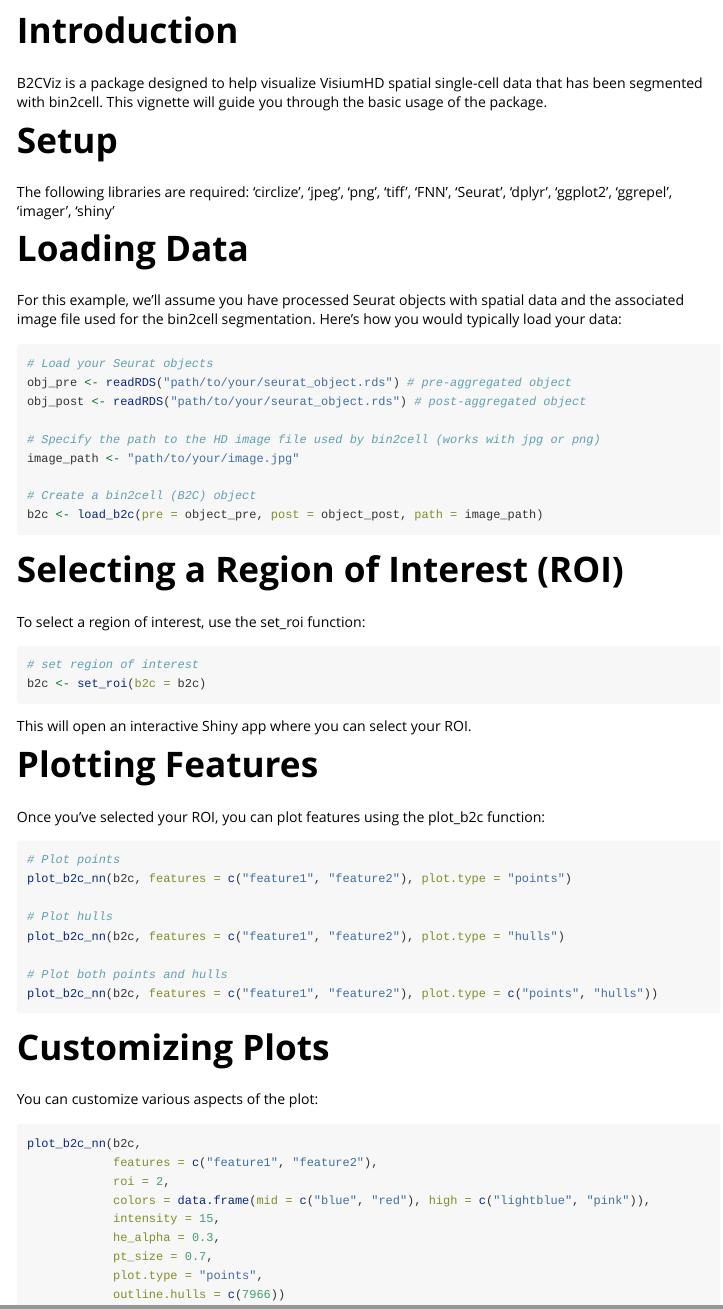
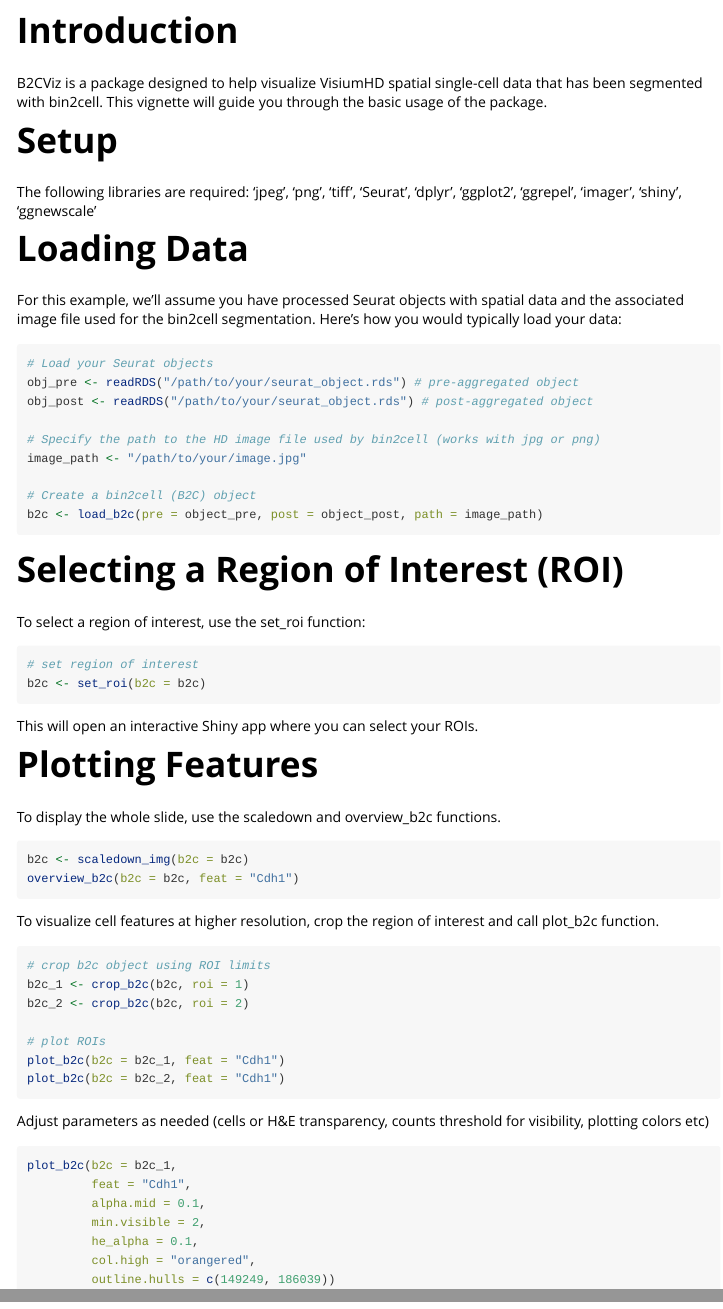
Before and after one commit to vroh/B2CViz, an R Markdown document (vignettes/B2CViz-intro.Rmd): the page in a window 1100 px wide, from 70 px down, and a second part further down, joined at a grey line. Rendered offline with R 4.5, knitr and Pandoc, with nearby package versions.

Commit message:
Documentation update

````diff
--- a/vignettes/B2CViz-intro.Rmd
+++ b/vignettes/B2CViz-intro.Rmd
@@ -16,7 +16,7 @@
 
 # Setup
 
-The following libraries are required: 'circlize', 'jpeg', 'png', 'tiff', 'FNN', 'Seurat', 'dplyr', 'ggplot2', 'ggrepel', 'imager', 'shiny'
+The following libraries are required: 'jpeg', 'png', 'tiff', 'Seurat', 'dplyr', 'ggplot2', 'ggrepel', 'imager', 'shiny', 'ggnewscale'
 
 # Loading Data
 
@@ -24,11 +24,11 @@
 
 ``` r
 # Load your Seurat objects
-obj_pre <- readRDS("path/to/your/seurat_object.rds") # pre-aggregated object
-obj_post <- readRDS("path/to/your/seurat_object.rds") # post-aggregated object
+obj_pre <- readRDS("/path/to/your/seurat_object.rds") # pre-aggregated object
+obj_post <- readRDS("/path/to/your/seurat_object.rds") # post-aggregated object
 
 # Specify the path to the HD image file used by bin2cell (works with jpg or png)
-image_path <- "path/to/your/image.jpg"
+image_path <- "/path/to/your/image.jpg"
 
 # Create a bin2cell (B2C) object
 b2c <- load_b2c(pre = object_pre, post = object_post, path = image_path)
@@ -43,35 +43,37 @@
 b2c <- set_roi(b2c = b2c)
 ```
 
-This will open an interactive Shiny app where you can select your ROI.
+This will open an interactive Shiny app where you can select your ROIs.
 
 # Plotting Features
 
-Once you've selected your ROI, you can plot features using the plot_b2c function:
+To display the whole slide, use the scaledown and overview_b2c functions.
 
 ``` r
-# Plot points
-plot_b2c_nn(b2c, features = c("feature1", "feature2"), plot.type = "points")
-
-# Plot hulls
-plot_b2c_nn(b2c, features = c("feature1", "feature2"), plot.type = "hulls")
-
-# Plot both points and hulls
-plot_b2c_nn(b2c, features = c("feature1", "feature2"), plot.type = c("points", "hulls"))
+b2c <- scaledown_img(b2c = b2c)
+overview_b2c(b2c = b2c, feat = "Cdh1")
 ```
 
-# Customizing Plots
-
-You can customize various aspects of the plot:
+To visualize cell features at higher resolution, crop the region of interest and call plot_b2c function.
 
 ``` r
-plot_b2c_nn(b2c,
-            features = c("feature1", "feature2"),
-            roi = 2,
-            colors = data.frame(mid = c("blue", "red"), high = c("lightblue", "pink")),
-            intensity = 15,
-            he_alpha = 0.3,
-            pt_size = 0.7,
-            plot.type = "points",
-            outline.hulls = c(7966))
+# crop b2c object using ROI limits
+b2c_1 <- crop_b2c(b2c, roi = 1)
+b2c_2 <- crop_b2c(b2c, roi = 2)
+
+# plot ROIs
+plot_b2c(b2c = b2c_1, feat = "Cdh1")
+plot_b2c(b2c = b2c_2, feat = "Cdh1")
 ```
+
+Adjust parameters as needed (cells or H&E transparency, counts threshold for visibility, plotting colors etc)
+
+``` r
+plot_b2c(b2c = b2c_1,
+         feat = "Cdh1",
+         alpha.mid = 0.1,
+         min.visible = 2,
+         he_alpha = 0.1,
+         col.high = "orangered",
+         outline.hulls = c(149249, 186039))
+```
````
Also changed, not shown: R/load_functions.R (+13 -0 lines), README.md.
